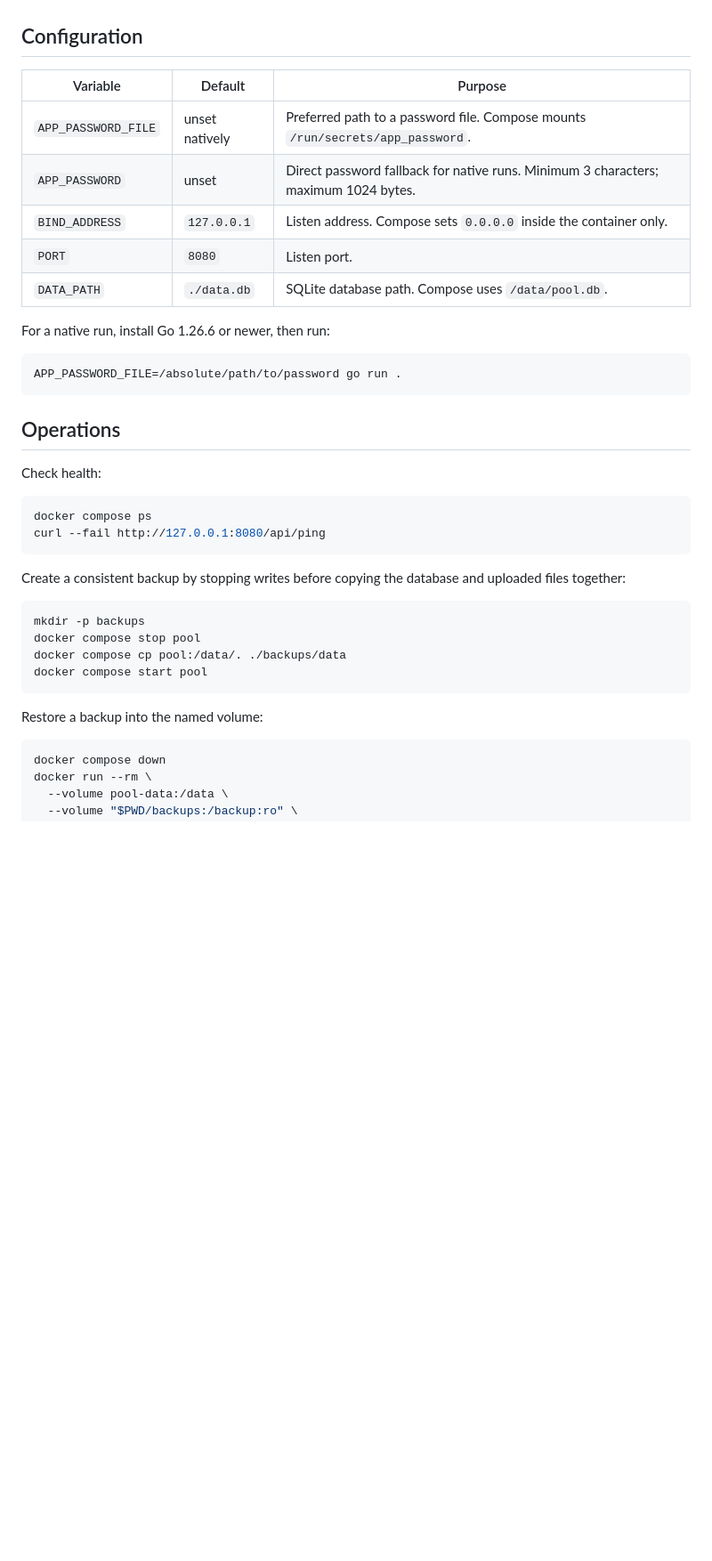
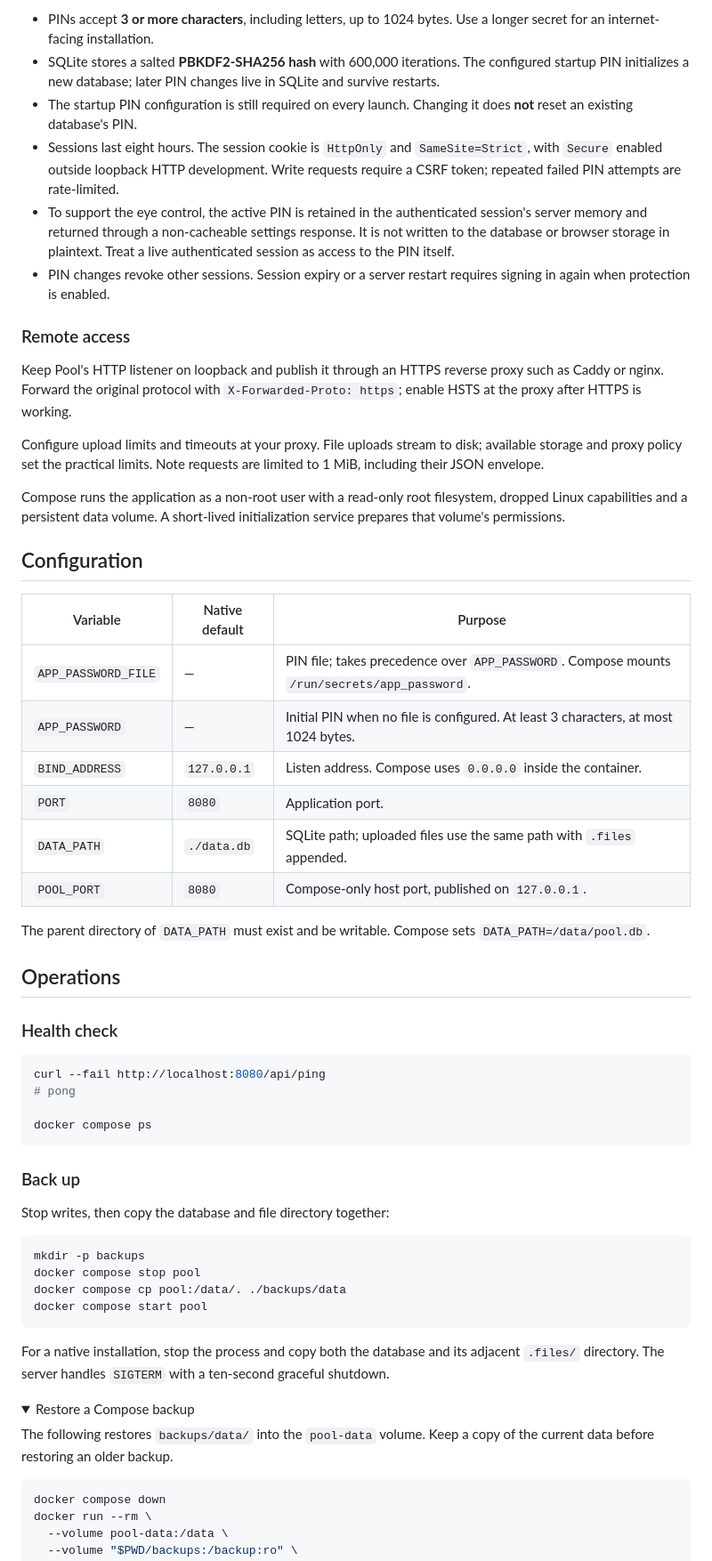
Before and after one commit to tier777/pool, a Markdown page: README.md, the part around the change printed below. Shown: that part at 89% size. GitHub-like rendering; folded sections open; blank space fills up the shorter version.

````diff
--- a/README.md
+++ b/README.md
@@ -25,30 +116,45 @@ Successful login creates an eight-hour server-side session. The browser keeps on
+- PINs accept **3 or more characters**, including letters, up to 1024 bytes. Use a longer secret for an internet-facing installation.
+- SQLite stores a salted **PBKDF2-SHA256 hash** with 600,000 iterations. The configured startup PIN initializes a new database; later PIN changes live in SQLite and survive restarts.
+- The startup PIN configuration is still required on every launch. Changing it does **not** reset an existing database's PIN.
+- Sessions last eight hours. The session cookie is `HttpOnly` and `SameSite=Strict`, with `Secure` enabled outside loopback HTTP development. Write requests require a CSRF token; repeated failed PIN attempts are rate-limited.
+- To support the eye control, the active PIN is retained in the authenticated session's server memory and returned through a non-cacheable settings response. It is not written to the database or browser storage in plaintext. Treat a live authenticated session as access to the PIN itself.
+- PIN changes revoke other sessions. Session expiry or a server restart requires signing in again when protection is enabled.
+
+### Remote access
+
+Keep Pool's HTTP listener on loopback and publish it through an HTTPS reverse proxy such as Caddy or nginx. Forward the original protocol with `X-Forwarded-Proto: https`; enable HSTS at the proxy after HTTPS is working.
+
+Configure upload limits and timeouts at your proxy. File uploads stream to disk; available storage and proxy policy set the practical limits. Note requests are limited to 1 MiB, including their JSON envelope.
+
+Compose runs the application as a non-root user with a read-only root filesystem, dropped Linux capabilities and a persistent data volume. A short-lived initialization service prepares that volume's permissions.
 
 ## Configuration
 
-| Variable | Default | Purpose |
+| Variable | Native default | Purpose |
 | --- | --- | --- |
-| `APP_PASSWORD_FILE` | unset natively | Preferred path to a password file. Compose mounts `/run/secrets/app_password`. |
-| `APP_PASSWORD` | unset | Direct password fallback for native runs. Minimum 3 characters; maximum 1024 bytes. |
-| `BIND_ADDRESS` | `127.0.0.1` | Listen address. Compose sets `0.0.0.0` inside the container only. |
-| `PORT` | `8080` | Listen port. |
-| `DATA_PATH` | `./data.db` | SQLite database path. Compose uses `/data/pool.db`. |
+| `APP_PASSWORD_FILE` | — | PIN file; takes precedence over `APP_PASSWORD`. Compose mounts `/run/secrets/app_password`. |
+| `APP_PASSWORD` | — | Initial PIN when no file is configured. At least 3 characters, at most 1024 bytes. |
+| `BIND_ADDRESS` | `127.0.0.1` | Listen address. Compose uses `0.0.0.0` inside the container. |
+| `PORT` | `8080` | Application port. |
+| `DATA_PATH` | `./data.db` | SQLite path; uploaded files use the same path with `.files` appended. |
+| `POOL_PORT` | `8080` | Compose-only host port, published on `127.0.0.1`. |
 
-For a native run, install Go 1.26.6 or newer, then run:
-
-```sh
-APP_PASSWORD_FILE=/absolute/path/to/password go run .
-```
+The parent directory of `DATA_PATH` must exist and be writable. Compose sets `DATA_PATH=/data/pool.db`.
 
 ## Operations
 
-Check health:
+### Health check
 
 ```sh
+curl --fail http://localhost:8080/api/ping
+# pong
+
 docker compose ps
-curl --fail http://127.0.0.1:8080/api/ping
 ```
 
-Create a consistent backup by stopping writes before copying the database and uploaded files together:
+### Back up
+
+Stop writes, then copy the database and file directory together:
 
 ```sh
 mkdir -p backups
@@ -57,7 +163,12 @@ docker compose cp pool:/data/. ./backups/data
 docker compose start pool
 ```
 
-Restore a backup into the named volume:
+For a native installation, stop the process and copy both the database and its adjacent `.files/` directory. The server handles `SIGTERM` with a ten-second graceful shutdown.
+
+<details>
+<summary>Restore a Compose backup</summary>
+
+The following restores `backups/data/` into the `pool-data` volume. Keep a copy of the current data before restoring an older backup.
 
 ```sh
 docker compose down
````
Also changed, not shown: other parts of README.md (+119 -12 lines), docs/images/pool.png (added), docs/images/settings.png (added).
